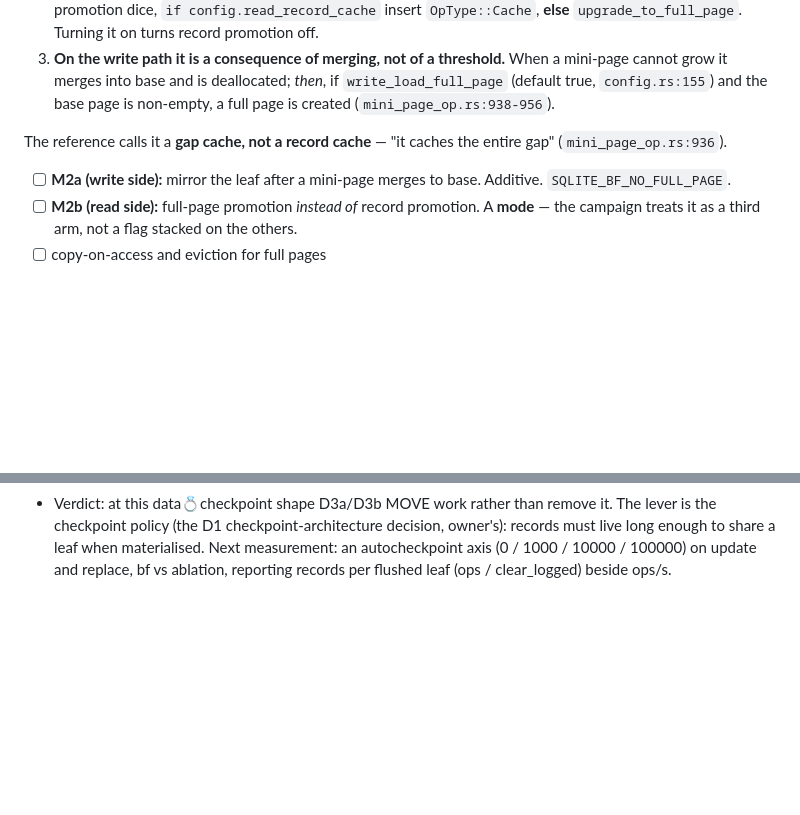
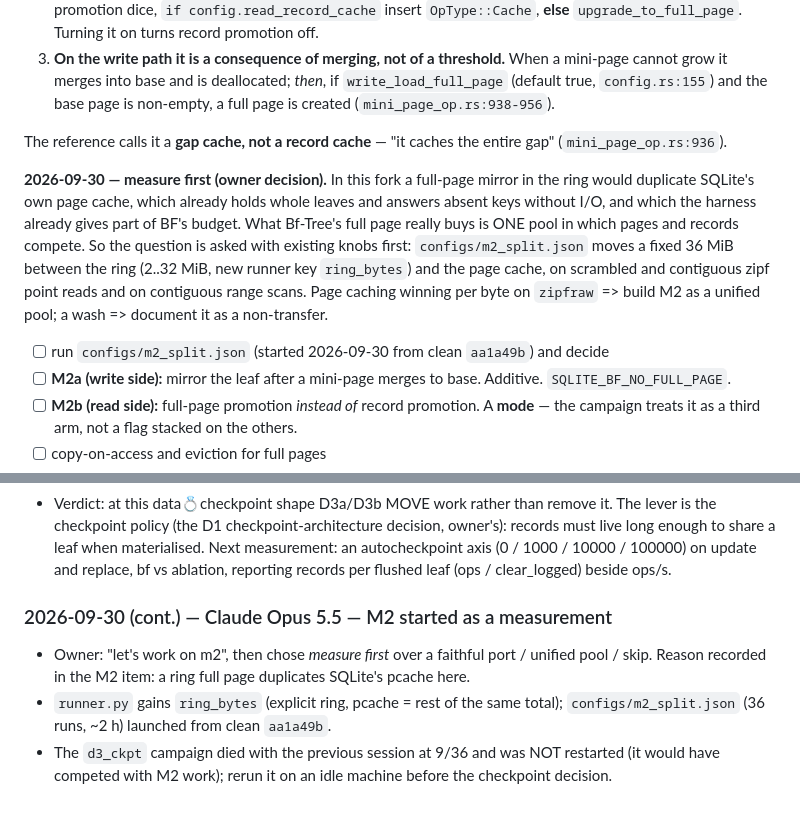
Before and after one commit to el-yawd/sqlite-bftree, a Markdown page: BF_TREE_V2_PLAN.md, 2 parts joined by grey strips. Drawn GitHub-style; blank space fills up the shorter version.

Commit message:
plan: M2 starts as a ring-vs-pcache measurement
Co-Authored-By: Claude Opus 5.5 (1M context) <noreply@anthropic.com>

```diff
--- a/BF_TREE_V2_PLAN.md
+++ b/BF_TREE_V2_PLAN.md
@@ -1010,6 +1010,15 @@ Three corrections that change the design, all verified against `../bf-tree`:
 The reference calls it a **gap cache, not a record cache** — "it caches the entire gap"
 (`mini_page_op.rs:936`).
 
+**2026-09-30 — measure first (owner decision).**  In this fork a full-page mirror in the ring
+would duplicate SQLite's own page cache, which already holds whole leaves and answers absent
+keys without I/O, and which the harness already gives part of BF's budget.  What Bf-Tree's
+full page really buys is ONE pool in which pages and records compete.  So the question is
+asked with existing knobs first: `configs/m2_split.json` moves a fixed 36 MiB between the
+ring (2..32 MiB, new runner key `ring_bytes`) and the page cache, on scrambled and contiguous
+zipf point reads and on contiguous range scans.  Page caching winning per byte on `zipfraw`
+=> build M2 as a unified pool; a wash => document it as a non-transfer.
+- [ ] run `configs/m2_split.json` (started 2026-09-30 from clean `aa1a49b`) and decide
 - [ ] **M2a (write side):** mirror the leaf after a mini-page merges to base.  Additive.
       `SQLITE_BF_NO_FULL_PAGE`.
 - [ ] **M2b (read side):** full-page promotion *instead of* record promotion.  A **mode** — the
@@ -2016,3 +2025,12 @@ object and cannot be recovered**.  Its content survives only in §1, §2, §3,
   live long enough to share a leaf when materialised.  Next measurement: an autocheckpoint axis
   (0 / 1000 / 10000 / 100000) on update and replace, bf vs ablation, reporting records per
   flushed leaf (ops / clear_logged) beside ops/s.
+
+### 2026-09-30 (cont.) — Claude Opus 5.5 — M2 started as a measurement
+
+- Owner: "let's work on m2", then chose *measure first* over a faithful port / unified pool /
+  skip.  Reason recorded in the M2 item: a ring full page duplicates SQLite's pcache here.
+- `runner.py` gains `ring_bytes` (explicit ring, pcache = rest of the same total);
+  `configs/m2_split.json` (36 runs, ~2 h) launched from clean `aa1a49b`.
+- The `d3_ckpt` campaign died with the previous session at 9/36 and was NOT restarted (it would
+  have competed with M2 work); rerun it on an idle machine before the checkpoint decision.
```
